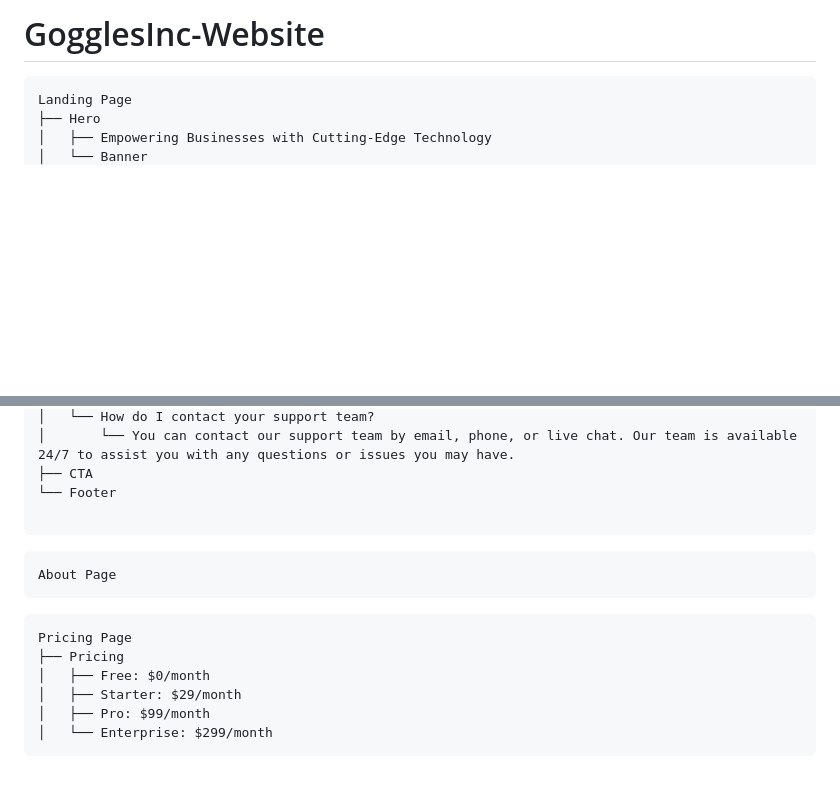
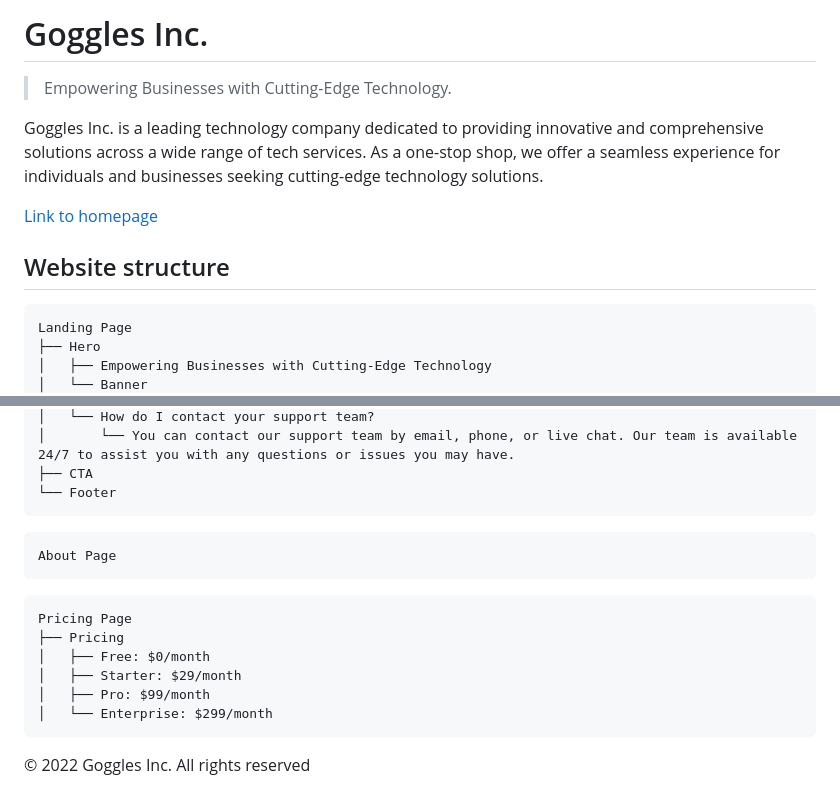
Before and after one commit to GogglesInc/gogglesinc.github.io, a Markdown page: README.md, 2 parts joined by grey strips. Drawn GitHub-style; blank space fills up the shorter version.

````diff
--- a/README.md
+++ b/README.md
@@ -1,5 +1,12 @@
-# GogglesInc-Website
+# Goggles Inc.
 
+> Empowering Businesses with Cutting-Edge Technology.
+
+Goggles Inc. is a leading technology company dedicated to providing innovative and comprehensive solutions across a wide range of tech services. As a one-stop shop, we offer a seamless experience for individuals and businesses seeking cutting-edge technology solutions.
+
+[Link to homepage](gogglesinc.github.io)
+
+## Website structure
 ```
 Landing Page
 ├── Hero
@@ -61,7 +68,6 @@ Landing Page
 │       └── You can contact our support team by email, phone, or live chat. Our team is available 24/7 to assist you with any questions or issues you may have.
 ├── CTA
 └── Footer
-
 ```
 
 ```
@@ -76,3 +82,5 @@ Pricing Page
 │   ├── Pro: $99/month
 │   └── Enterprise: $299/month
 ```
+
+© 2022 Goggles Inc. All rights reserved
````
